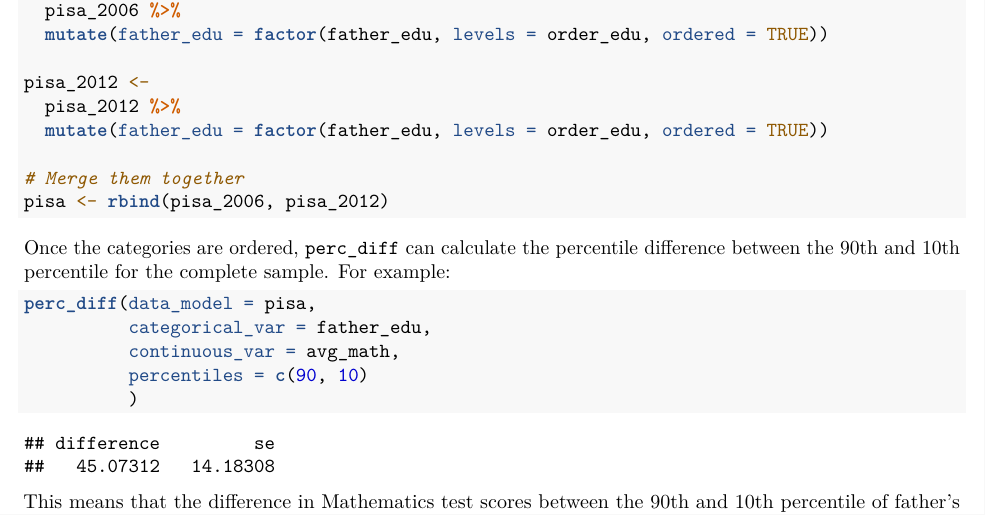
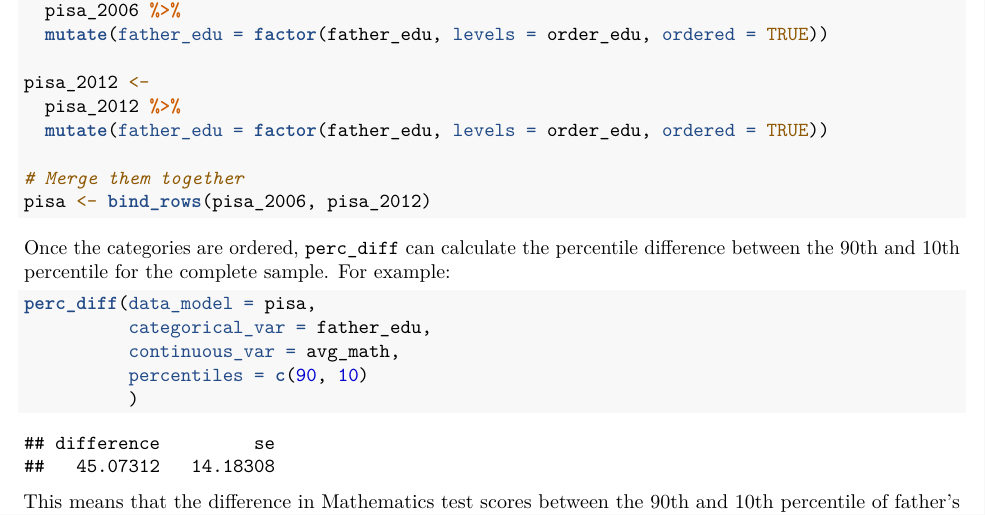
Before and after one commit to cimentadaj/perccalc, an R Markdown document (paper/paper.Rmd): part of page 2 of 6, cut so that both start at the same text. Rendered offline with R 4.5, knitr and Pandoc, then LaTeX, with nearby package versions; drawn as R Markdown's standard PDF in place of the format the file asks for.

Commit message:
Update paper.Rmd

````diff
--- a/paper/paper.Rmd
+++ b/paper/paper.Rmd
@@ -117,7 +117,7 @@ pisa_2012 <-
   mutate(father_edu = factor(father_edu, levels = order_edu, ordered = TRUE))
 
 # Merge them together
-pisa <- rbind(pisa_2006, pisa_2012)
+pisa <- bind_rows(pisa_2006, pisa_2012)
 ```
 
 Once the categories are ordered, `perc_diff` can calculate the percentile
````
